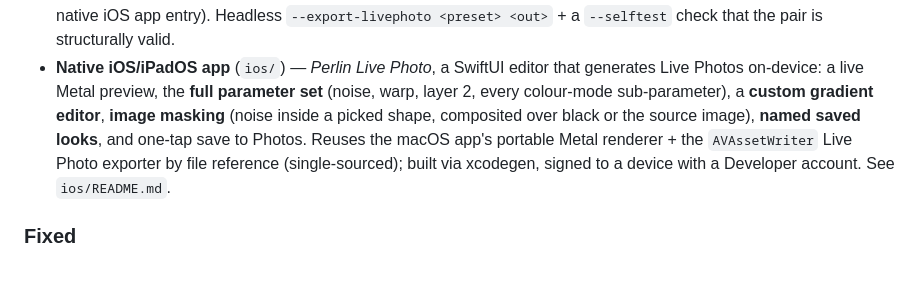
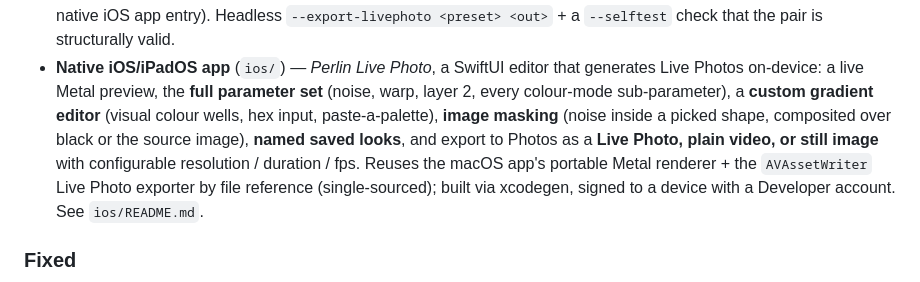
Before and after one commit to johannes-kaindl/perlin-studio, a Markdown page: CHANGELOG.md, the part around the change. GitHub-like rendering.

Commit message:
docs(ios): note hex/palette colours, PNG/video export, export settings
Co-Authored-By: Claude Opus 4.8 (1M context) <noreply@anthropic.com>

```diff
--- a/CHANGELOG.md
+++ b/CHANGELOG.md
@@ -46,9 +46,11 @@ versioning follows [Semantic Versioning](https://semver.org/).
 - **Native iOS/iPadOS app** (`ios/`) — *Perlin Live Photo*, a SwiftUI editor
   that generates Live Photos on-device: a live Metal preview, the **full
   parameter set** (noise, warp, layer 2, every colour-mode sub-parameter), a
-  **custom gradient editor**, **image masking** (noise inside a picked shape,
-  composited over black or the source image), **named saved looks**, and one-tap
-  save to Photos. Reuses the macOS app's portable Metal renderer + the
+  **custom gradient editor** (visual colour wells, hex input, paste-a-palette),
+  **image masking** (noise inside a picked shape, composited over black or the
+  source image), **named saved looks**, and export to Photos as a **Live Photo,
+  plain video, or still image** with configurable resolution / duration / fps.
+  Reuses the macOS app's portable Metal renderer + the
   `AVAssetWriter` Live Photo exporter by file reference (single-sourced); built
   via xcodegen, signed to a device with a Developer account. See `ios/README.md`.
 
```
